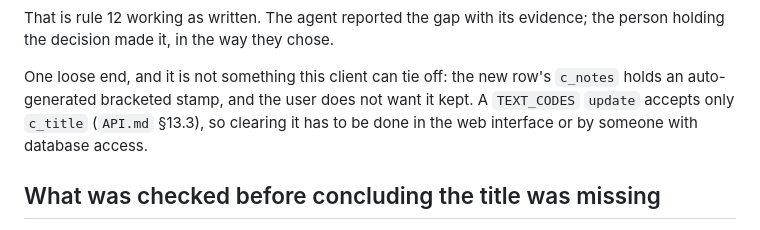
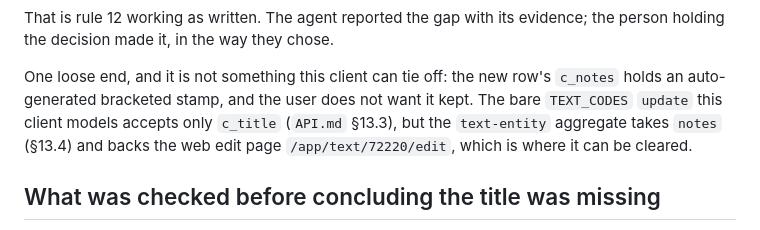
Before and after one commit to cbdb-project/cbdb-inputter-agent, a Markdown page: cases/yuan-text-codes/README.md, the part around the change. GitHub-like rendering.

Commit message:
Record the 説/說 decision and where 72220's note can be cleared
Co-Authored-By: Claude Opus 5.5 <noreply@anthropic.com>

```diff
--- a/cases/yuan-text-codes/README.md
+++ b/cases/yuan-text-codes/README.md
@@ -29,8 +29,9 @@ the person holding the decision made it, in the way they chose.
 
 One loose end, and it is not something this client can tie off: the new row's
 `c_notes` holds an auto-generated bracketed stamp, and the user does not want it
-kept. A `TEXT_CODES` `update` accepts only `c_title` (`API.md` §13.3), so clearing
-it has to be done in the web interface or by someone with database access.
+kept. The bare `TEXT_CODES` `update` this client models accepts only `c_title`
+(`API.md` §13.3), but the `text-entity` aggregate takes `notes` (§13.4) and backs
+the web edit page `/app/text/72220/edit`, which is where it can be cleared.
 
 ## What was checked before concluding the title was missing
 
```
Also changed, not shown: docs/02-review-log.md (+8 -3 lines).
